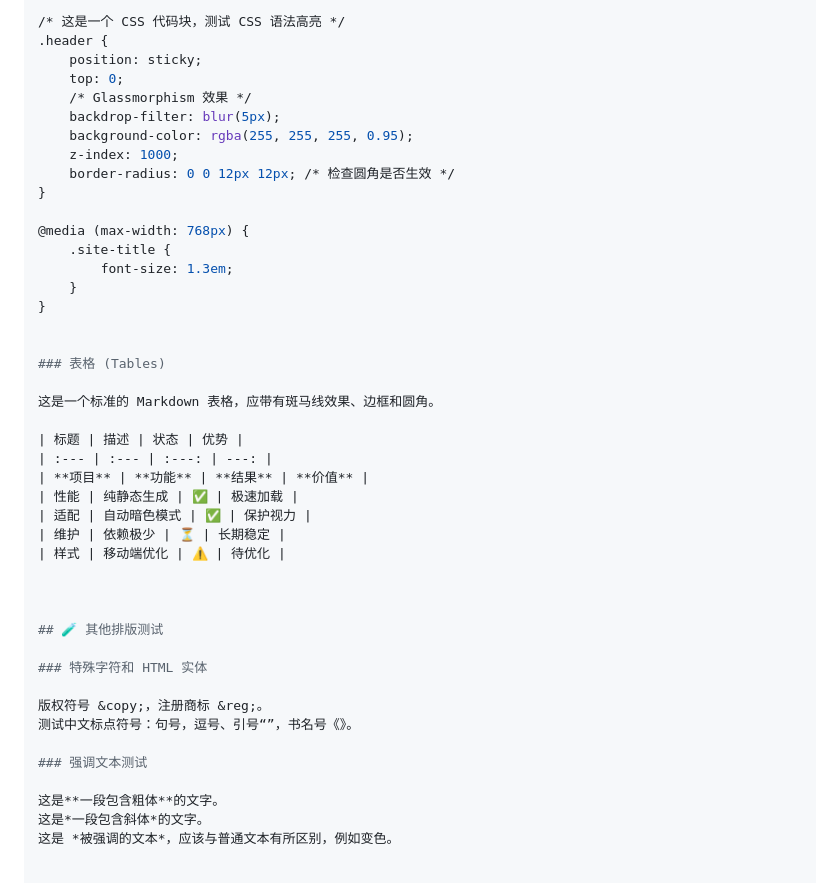
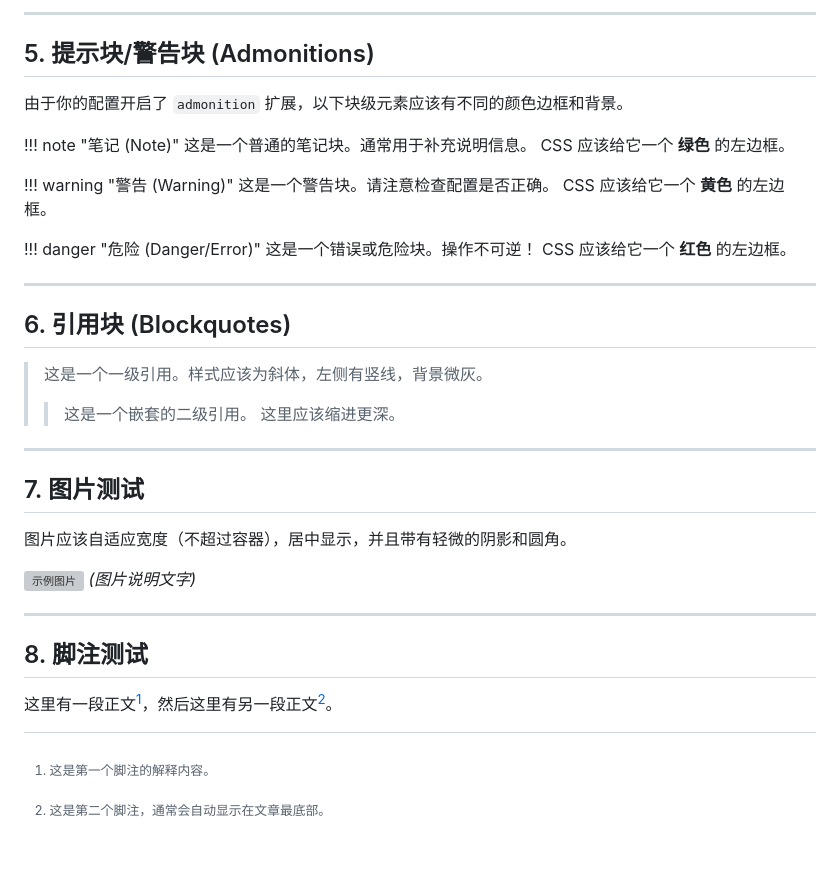
Before and after one commit to io8963/scaling-parakeet, a Markdown page: markdown/02.md, the part around the change printed below. GitHub-like rendering; grey boxes are pictures that could not be loaded.

```diff
--- a/markdown/02.md
+++ b/markdown/02.md
@@ -93,45 +77,45 @@ if __name__ == '__main__':
 
-/* 这是一个 CSS 代码块，测试 CSS 语法高亮 */
-.header {
-    position: sticky;
-    top: 0;
-    /* Glassmorphism 效果 */
-    backdrop-filter: blur(5px);
-    background-color: rgba(255, 255, 255, 0.95);
-    z-index: 1000;
-    border-radius: 0 0 12px 12px; /* 检查圆角是否生效 */
-}
+---
 
-@media (max-width: 768px) {
-    .site-title {
-        font-size: 1.3em;
-    }
-}
+## 5. 提示块/警告块 (Admonitions)
 
+由于你的配置开启了 `admonition` 扩展，以下块级元素应该有不同的颜色边框和背景。
 
-### 表格 (Tables)
+!!! note "笔记 (Note)"
+    这是一个普通的笔记块。通常用于补充说明信息。
+    CSS 应该给它一个 **绿色** 的左边框。
 
-这是一个标准的 Markdown 表格，应带有斑马线效果、边框和圆角。
+!!! warning "警告 (Warning)"
+    这是一个警告块。请注意检查配置是否正确。
+    CSS 应该给它一个 **黄色** 的左边框。
 
-| 标题 | 描述 | 状态 | 优势 |
-| :--- | :--- | :---: | ---: |
-| **项目** | **功能** | **结果** | **价值** |
-| 性能 | 纯静态生成 | ✅ | 极速加载 |
-| 适配 | 自动暗色模式 | ✅ | 保护视力 |
-| 维护 | 依赖极少 | ⏳ | 长期稳定 |
-| 样式 | 移动端优化 | ⚠️ | 待优化 |
+!!! danger "危险 (Danger/Error)"
+    这是一个错误或危险块。操作不可逆！
+    CSS 应该给它一个 **红色** 的左边框。
 
+---
 
+## 6. 引用块 (Blockquotes)
 
-## 🧪 其他排版测试
+> 这是一个一级引用。样式应该为斜体，左侧有竖线，背景微灰。
+>
+> > 这是一个嵌套的二级引用。
+> > 这里应该缩进更深。
 
-### 特殊字符和 HTML 实体
+---
 
-版权符号 &copy;，注册商标 &reg;。
-测试中文标点符号：句号，逗号、引号“”，书名号《》。
+## 7. 图片测试
 
-### 强调文本测试
+图片应该自适应宽度（不超过容器），居中显示，并且带有轻微的阴影和圆角。
 
-这是**一段包含粗体**的文字。
-这是*一段包含斜体*的文字。
-这是 *被强调的文本*，应该与普通文本有所区别，例如变色。
+![示例图片](https://picsum.photos/id/12/800/400)
+*(图片说明文字)*
+
+---
+
+## 8. 脚注测试
+
+这里有一段正文[^1]，然后这里有另一段正文[^2]。
+
+[^1]: 这是第一个脚注的解释内容。
+[^2]: 这是第二个脚注，通常会自动显示在文章最底部。
```
Also changed, not shown: other parts of markdown/02.md (+54 -70 lines).
